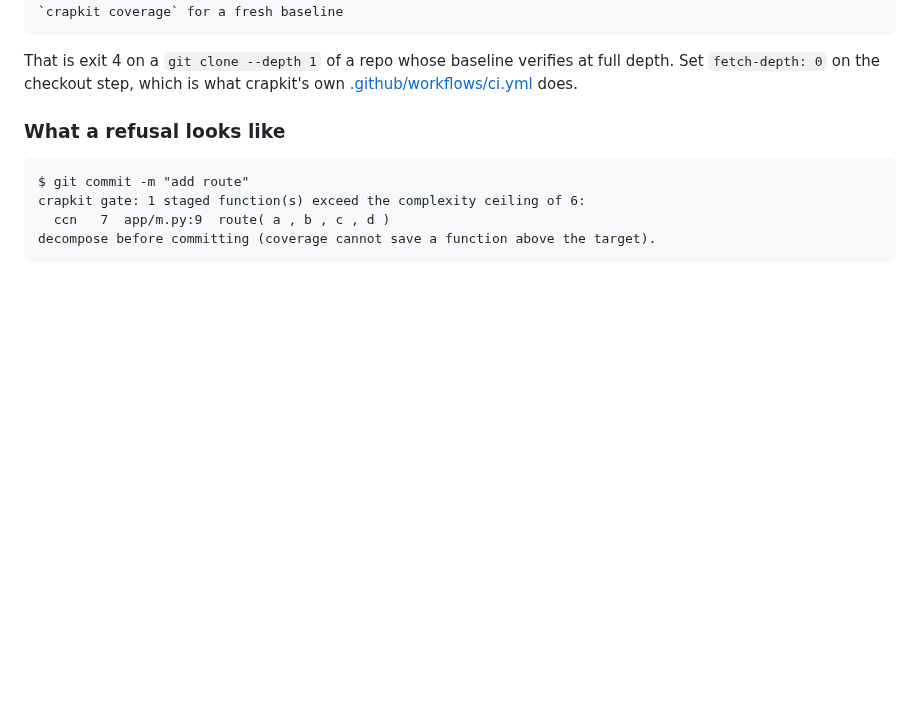
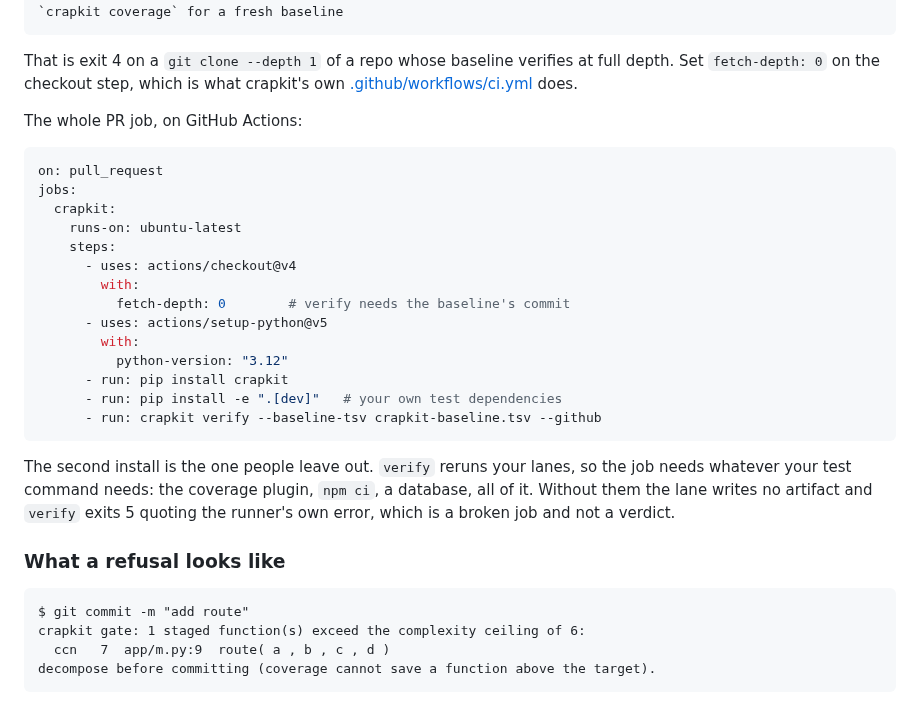
Before and after one commit to JeanFrancoisGagne/crapkit, a Markdown page: README.md, the part around the change. GitHub-like rendering; blank space fills up the shorter version.

Commit message:
Print the PR job Route 4 only described
The route named two commands and left the job around them to the reader, so
the two steps that decide whether it works were guesswork: the checkout depth
and the project's own test dependencies. Measured in a fixture: a fresh clone
with the lane's dependency missing exits 5 on the runner's error, not a
verdict.

````diff
--- a/README.md
+++ b/README.md
@@ -359,6 +359,30 @@ crapkit: baseline commit a74260f321f is not an ancestor of HEAD (rebase or amend
 That is exit 4 on a `git clone --depth 1` of a repo whose baseline verifies at full depth.
 Set `fetch-depth: 0` on the checkout step, which is what crapkit's own
 [.github/workflows/ci.yml](.github/workflows/ci.yml) does.
+
+The whole PR job, on GitHub Actions:
+
+```yaml
+on: pull_request
+jobs:
+  crapkit:
+    runs-on: ubuntu-latest
+    steps:
+      - uses: actions/checkout@v4
+        with:
+          fetch-depth: 0        # verify needs the baseline's commit
+      - uses: actions/setup-python@v5
+        with:
+          python-version: "3.12"
+      - run: pip install crapkit
+      - run: pip install -e ".[dev]"   # your own test dependencies
+      - run: crapkit verify --baseline-tsv crapkit-baseline.tsv --github
+```
+
+The second install is the one people leave out. `verify` reruns your lanes, so the job
+needs whatever your test command needs: the coverage plugin, `npm ci`, a database, all of
+it. Without them the lane writes no artifact and `verify` exits 5 quoting the runner's own
+error, which is a broken job and not a verdict.
 
 ### What a refusal looks like
 
````
